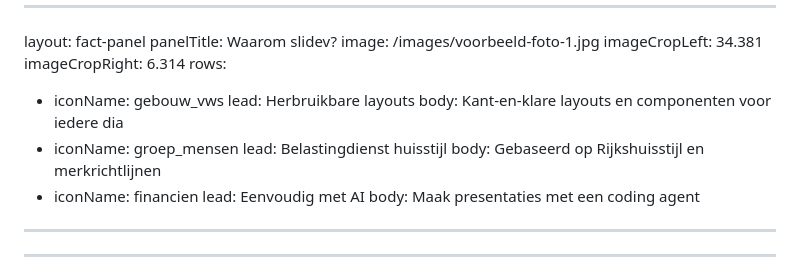
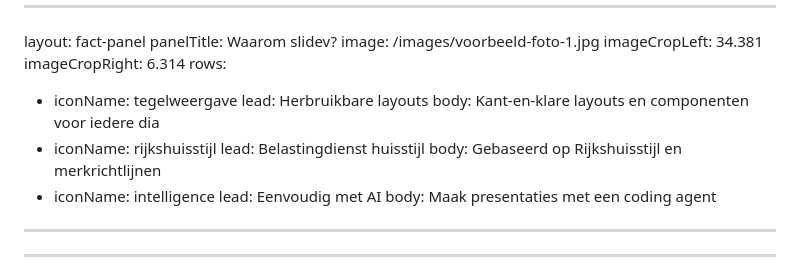
Before and after one commit to vriesdemichael/presentaties, a Markdown page: presentations/template/slides.md, the part around the change. GitHub-like rendering.

Commit message:
content(template): use proper icons for slide 3 fact-panel
- tegelweergave     → Herbruikbare layouts
- rijkshuisstijl    → Belastingdienst huisstijl (exact match)
- intelligence      → Eenvoudig met AI

Co-authored-by: Copilot <223556219+Copilot@users.noreply.github.com>

```diff
--- a/presentations/template/slides.md
+++ b/presentations/template/slides.md
@@ -50,13 +50,13 @@ imageCropLeft: 34.381
 imageCropRight: 6.314
 rows:
 
-- iconName: gebouw_vws
+- iconName: tegelweergave
   lead: Herbruikbare layouts
   body: Kant-en-klare layouts en componenten voor iedere dia
-- iconName: groep_mensen
+- iconName: rijkshuisstijl
   lead: Belastingdienst huisstijl
   body: Gebaseerd op Rijkshuisstijl en merkrichtlijnen
-- iconName: financien
+- iconName: intelligence
   lead: Eenvoudig met AI
   body: Maak presentaties met een coding agent
 
```
